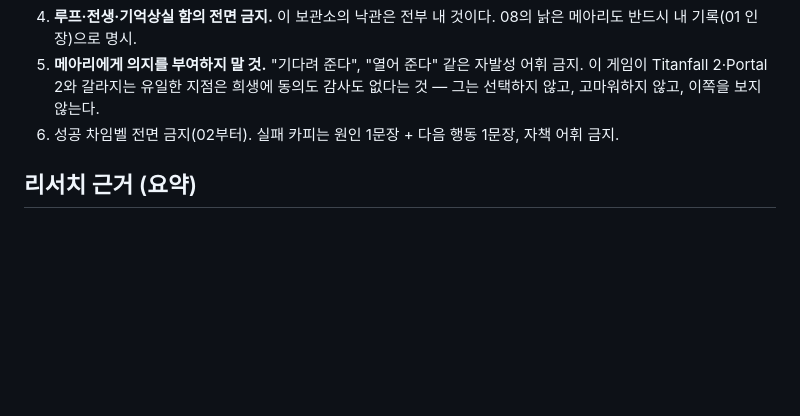
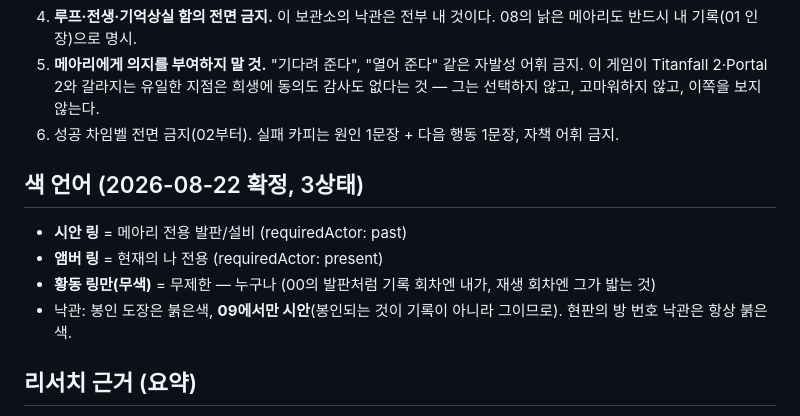
Before and after one commit to ththfqls3227/i-was-so-i-am, a Markdown page: docs/story-campaign.md, the part around the change. Rendered like a GitHub page; blank space fills up the shorter version.

Commit message:
Docs: three-state colour language — cyan echo, amber present, bare brass for anyone
Co-Authored-By: Claude Fable 5 <noreply@anthropic.com>

```diff
--- a/docs/story-campaign.md
+++ b/docs/story-campaign.md
@@ -135,6 +135,13 @@
 5. **메아리에게 의지를 부여하지 말 것.** "기다려 준다", "열어 준다" 같은 자발성 어휘 금지. 이 게임이 Titanfall 2·Portal 2와 갈라지는 유일한 지점은 희생에 동의도 감사도 없다는 것 — 그는 선택하지 않고, 고마워하지 않고, 이쪽을 보지 않는다.
 6. 성공 차임벨 전면 금지(02부터). 실패 카피는 원인 1문장 + 다음 행동 1문장, 자책 어휘 금지.
 
+## 색 언어 (2026-08-22 확정, 3상태)
+
+- **시안 링** = 메아리 전용 발판/설비 (requiredActor: past)
+- **앰버 링** = 현재의 나 전용 (requiredActor: present)
+- **황동 링만(무색)** = 무제한 — 누구나 (00의 발판처럼 기록 회차엔 내가, 재생 회차엔 그가 밟는 것)
+- 낙관: 봉인 도장은 붉은색, **09에서만 시안**(봉인되는 것이 기록이 아니라 그이므로). 현판의 방 번호 낙관은 항상 붉은색.
+
 ## 리서치 근거 (요약)
 
 - Brothers: 상실은 정보가 아니라 조작 불능이라는 물리적 결핍으로 — 09의 ⏎ 입력 정지.
```
